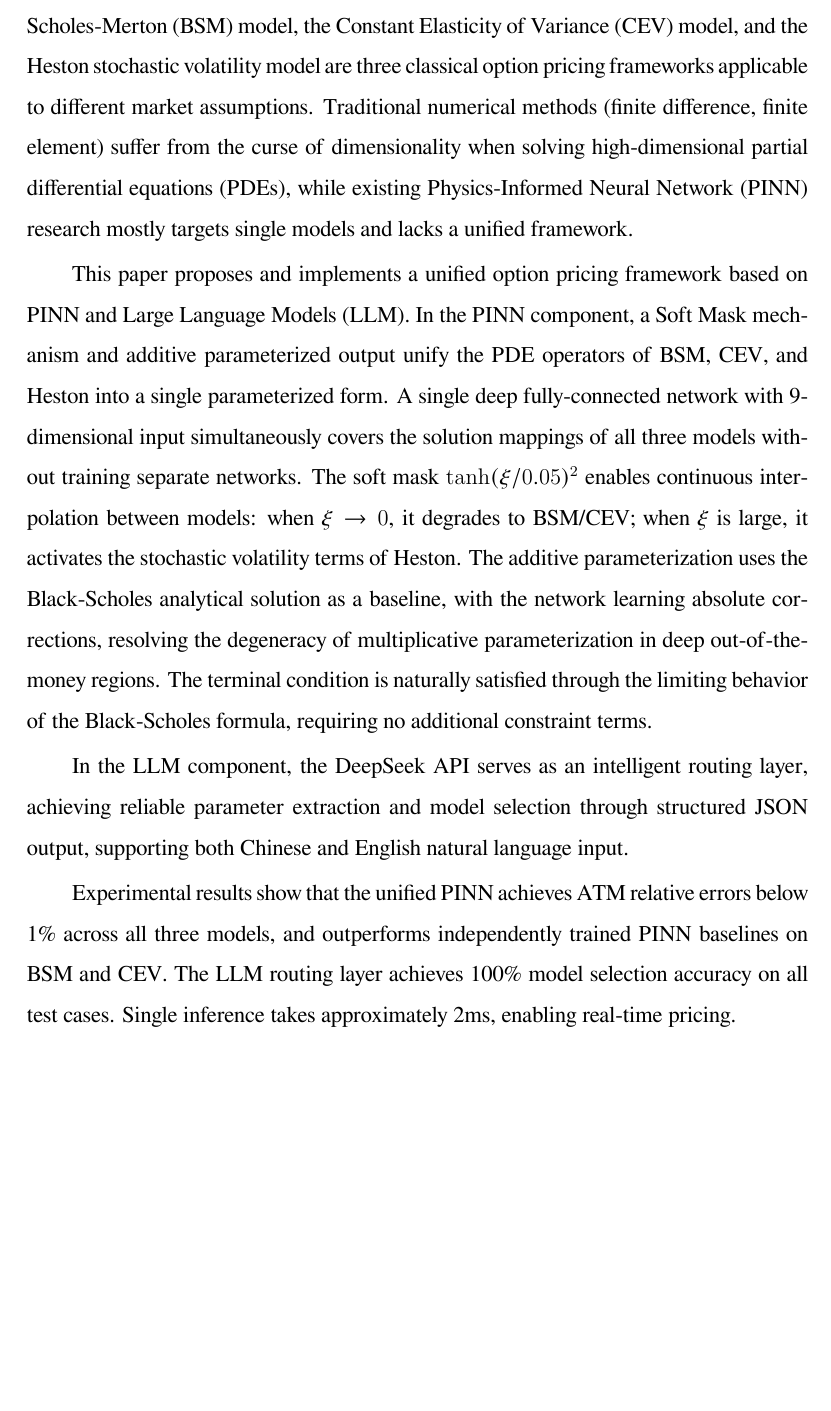
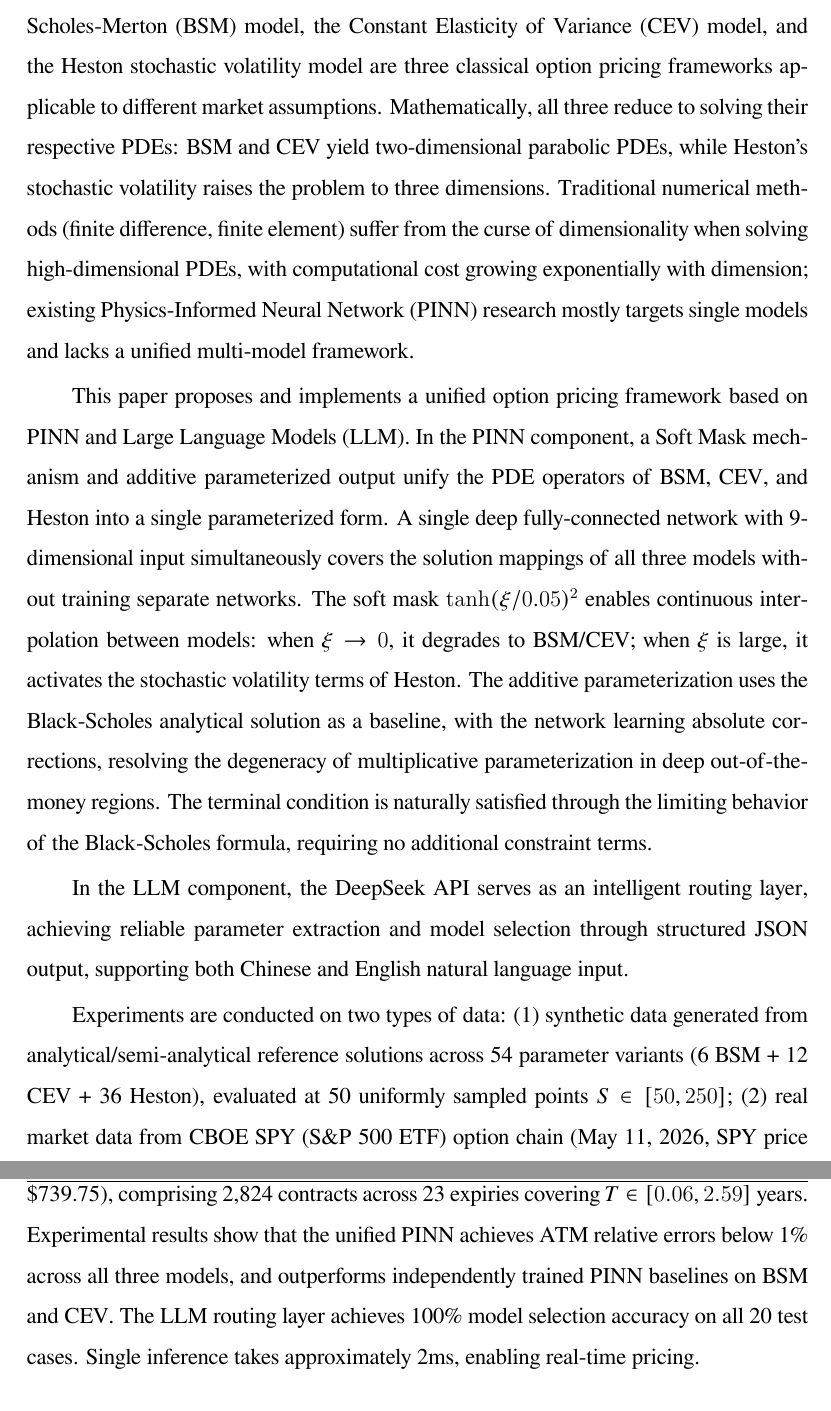
Before and after one commit to wenlyn-zyu/uni_pinn, a LaTeX thesis (thesis/Tex_thesis/Thesis.tex, which reads thesis/Tex_thesis/Tex/Frontpages.tex): part of page 2 of 43 before the commit and two parts of pages 3 and 4 of 45 after it, the two joined at a grey line, cut so that both start at the same text, the shorter picture padded with empty space. Compiled offline with XeLaTeX; a missing font is replaced by an installed copy or a similar font.

Commit message:
Improve abstract: add PDE motivation and dataset description
- Chinese/English abstract: clarify that BSM/CEV/Heston all reduce to
  PDEs (2D for BSM/CEV, 3D for Heston), motivating the PINN approach
- Add dataset description to results paragraph: 54-variant synthetic
  data + CBOE SPY option chain (2824 contracts, 23 expiries)

Co-Authored-By: Claude Sonnet 4.6 <noreply@anthropic.com>

```diff
--- a/thesis/Tex_thesis/Tex/Frontpages.tex
+++ b/thesis/Tex_thesis/Tex/Frontpages.tex
@@ -46,12 +46,12 @@
 %---------------------------------------------------------------------------%
 \chapter*{Abstract}\chaptermark{Abstract}
 
-Option pricing is one of the core problems in financial engineering. The Black-Scholes-Merton (BSM) model, the Constant Elasticity of Variance (CEV) model, and the Heston stochastic volatility model are three classical option pricing frameworks applicable to different market assumptions. Traditional numerical methods (finite difference, finite element) suffer from the curse of dimensionality when solving high-dimensional partial differential equations (PDEs), while existing Physics-Informed Neural Network (PINN) research mostly targets single models and lacks a unified framework.
+Option pricing is one of the core problems in financial engineering. The Black-Scholes-Merton (BSM) model, the Constant Elasticity of Variance (CEV) model, and the Heston stochastic volatility model are three classical option pricing frameworks applicable to different market assumptions. Mathematically, all three reduce to solving their respective PDEs: BSM and CEV yield two-dimensional parabolic PDEs, while Heston's stochastic volatility raises the problem to three dimensions. Traditional numerical methods (finite difference, finite element) suffer from the curse of dimensionality when solving high-dimensional PDEs, with computational cost growing exponentially with dimension; existing Physics-Informed Neural Network (PINN) research mostly targets single models and lacks a unified multi-model framework.
 
 This paper proposes and implements a unified option pricing framework based on PINN and Large Language Models (LLM). In the PINN component, a Soft Mask mechanism and additive parameterized output unify the PDE operators of BSM, CEV, and Heston into a single parameterized form. A single deep fully-connected network with 9-dimensional input simultaneously covers the solution mappings of all three models without training separate networks. The soft mask $\tanh(\xi/0.05)^2$ enables continuous interpolation between models: when $\xi\to 0$, it degrades to BSM/CEV; when $\xi$ is large, it activates the stochastic volatility terms of Heston. The additive parameterization uses the Black-Scholes analytical solution as a baseline, with the network learning absolute corrections, resolving the degeneracy of multiplicative parameterization in deep out-of-the-money regions. The terminal condition is naturally satisfied through the limiting behavior of the Black-Scholes formula, requiring no additional constraint terms.
 
 In the LLM component, the DeepSeek API serves as an intelligent routing layer, achieving reliable parameter extraction and model selection through structured JSON output, supporting both Chinese and English natural language input.
 
-Experimental results show that the unified PINN achieves ATM relative errors below 1\% across all three models, and outperforms independently trained PINN baselines on BSM and CEV. The LLM routing layer achieves 100\% model selection accuracy on all test cases. Single inference takes approximately 2ms, enabling real-time pricing.
+Experiments are conducted on two types of data: (1) synthetic data generated from analytical/semi-analytical reference solutions across 54 parameter variants (6 BSM + 12 CEV + 36 Heston), evaluated at 50 uniformly sampled points $S\in[50,250]$; (2) real market data from CBOE SPY (S\&P 500 ETF) option chain (May 11, 2026, SPY price \$739.75), comprising 2,824 contracts across 23 expiries covering $T\in[0.06,2.59]$ years. Experimental results show that the unified PINN achieves ATM relative errors below 1\% across all three models, and outperforms independently trained PINN baselines on BSM and CEV. The LLM routing layer achieves 100\% model selection accuracy on all 20 test cases. Single inference takes approximately 2ms, enabling real-time pricing.
 
 \englishkeywords{Physics-Informed Neural Networks; Option Pricing; Black-Scholes-Merton Model; Heston Model; Large Language Models; Soft Mask}
```
Also changed, not shown: thesis/Tex_thesis/Tex/Frontpages.tex (4 more changed lines).
